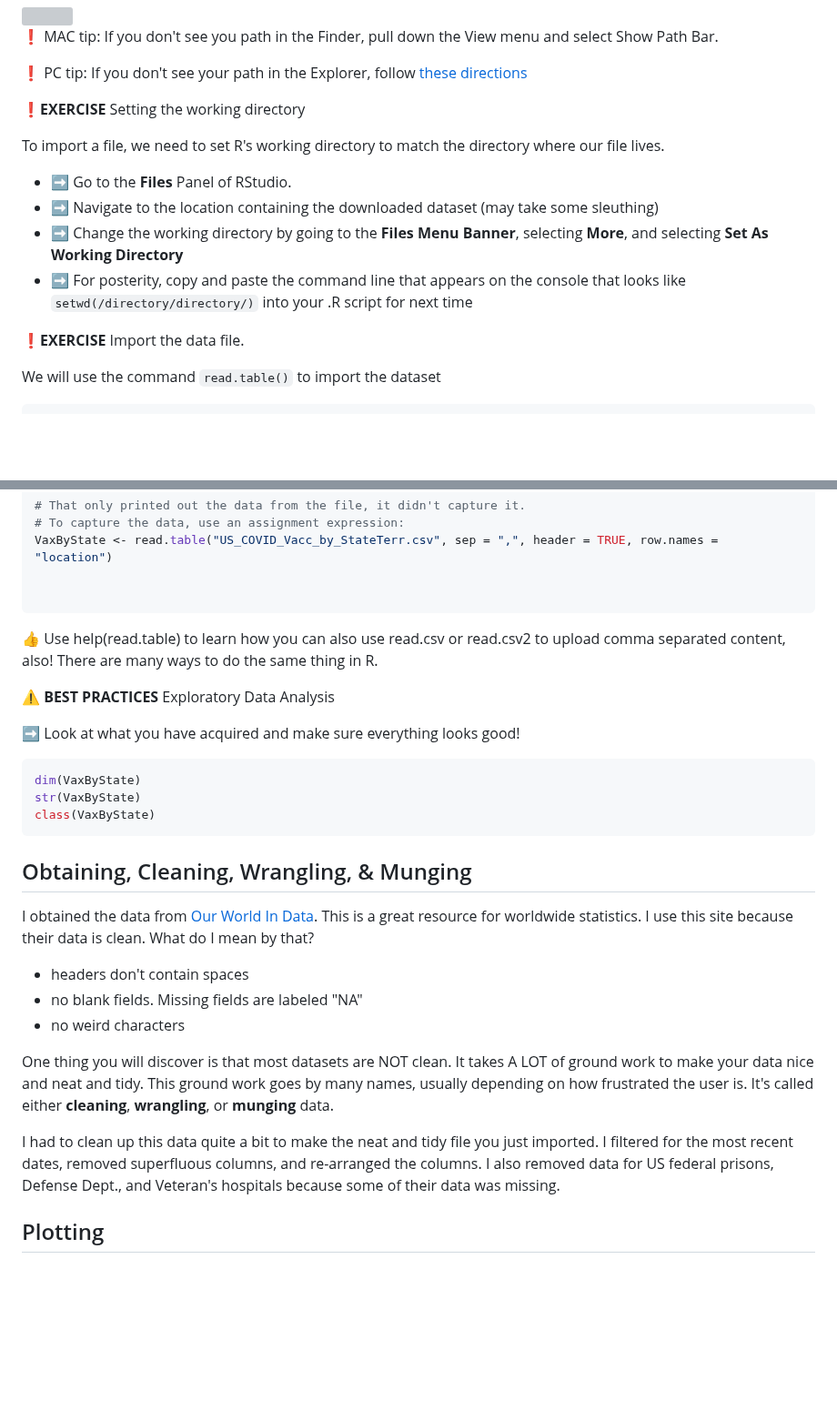
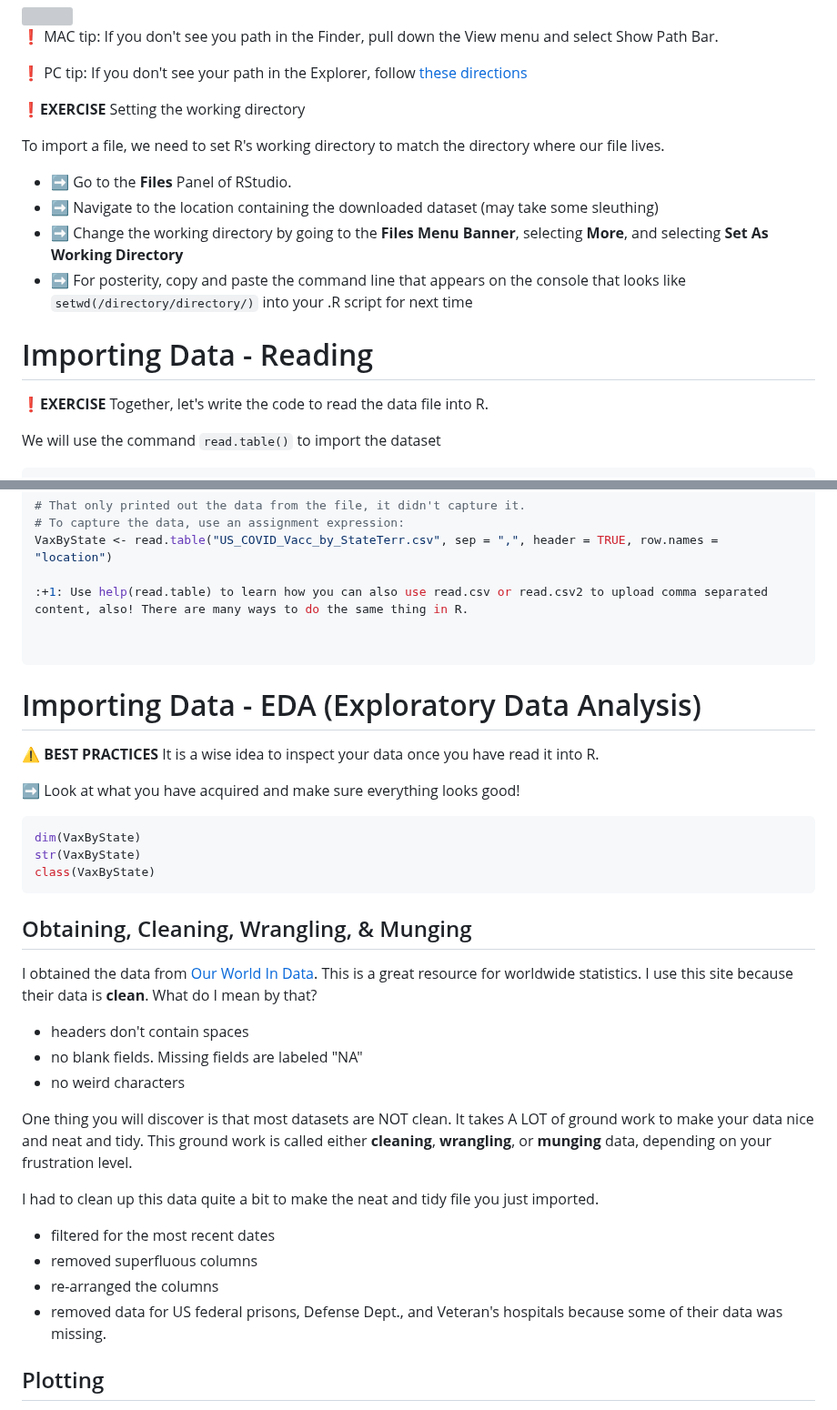
Before and after one commit to Colorado-State-University-CMB/CM580A3-Intro-to-qCMB-2023, a Markdown page: 01_RStudio_ErinNishimura/230125_03_R_Plotting.md, 2 parts joined by grey strips. Shown at 91% size. Drawn GitHub-style; blank space fills up the shorter version; grey boxes are pictures that could not be loaded.

````diff
--- a/01_RStudio_ErinNishimura/230125_03_R_Plotting.md
+++ b/01_RStudio_ErinNishimura/230125_03_R_Plotting.md
@@ -129,6 +129,8 @@ The output is listed as a path. Notice how the output to getwd() matches with th
 
 :heavy_exclamation_mark: PC tip: If you don't see your path in the Explorer, follow [these directions](https://pureinfotech.com/show-full-path-file-explorer-windows-10/)
 
+
+
 ❗**EXERCISE** Setting the working directory
 
 To import a file, we need to set R's working directory to match the directory where our file lives.
@@ -138,9 +140,9 @@ To import a file, we need to set R's working directory to match the directory wh
   * ➡️ Change the working directory by going to the **Files Menu Banner**, selecting **More**, and selecting **Set As Working Directory**
   * ➡️ For posterity, copy and paste the command line that appears on the console that looks like `setwd(/directory/directory/)` into your .R script for next time
 
+# Importing Data - Reading
 
-
-❗**EXERCISE** Import the data file.
+❗**EXERCISE** Together, let's write the code to read the data file into R.
 
 We will use the command `read.table()` to import the dataset
 
@@ -161,12 +163,14 @@ read.table("US_COVID_Vacc_by_StateTerr.csv", sep = ",", header = TRUE, row.names
 # To capture the data, use an assignment expression:
 VaxByState <- read.table("US_COVID_Vacc_by_StateTerr.csv", sep = ",", header = TRUE, row.names = "location")
 
+:+1: Use help(read.table) to learn how you can also use read.csv or read.csv2 to upload comma separated content, also! There are many ways to do the same thing in R.
+
 
 ```
 
-:+1: Use help(read.table) to learn how you can also use read.csv or read.csv2 to upload comma separated content, also! There are many ways to do the same thing in R.
+# Importing Data - EDA (Exploratory Data Analysis)
 
-⚠️ **BEST PRACTICES** Exploratory Data Analysis
+⚠️ **BEST PRACTICES** It is a wise idea to inspect your data once you have read it into R.
 
 ➡️ Look at what you have acquired and make sure everything looks good!
 
@@ -178,15 +182,20 @@ class(VaxByState)
 
 ## Obtaining, Cleaning, Wrangling, & Munging
 
-I obtained the data from [Our World In Data](https://ourworldindata.org/). This is a great resource for worldwide statistics. I use this site because their data is clean. What do I mean by that?
+I obtained the data from [Our World In Data](https://ourworldindata.org/). This is a great resource for worldwide statistics. I use this site because their data is **clean**. What do I mean by that?
 
   * headers don't contain spaces
   * no blank fields. Missing fields are labeled "NA"
   * no weird characters
 
-One thing you will discover is that most datasets are NOT clean. It takes A LOT of ground work to make your data nice and neat and tidy. This ground work goes by many names, usually depending on how frustrated the user is. It's called either **cleaning**, **wrangling**, or **munging** data.
+One thing you will discover is that most datasets are NOT clean. It takes A LOT of ground work to make your data nice and neat and tidy. This ground work is called either **cleaning**, **wrangling**, or **munging** data, depending on your frustration level.
 
-I had to clean up this data quite a bit to make the neat and tidy file you just imported. I filtered for the most recent dates, removed superfluous columns, and re-arranged the columns. I also removed data for US federal prisons, Defense Dept., and Veteran's hospitals because some of their data was missing.
+I had to clean up this data quite a bit to make the neat and tidy file you just imported.
+
+  * filtered for the most recent dates
+  * removed superfluous columns
+  * re-arranged the columns
+  * removed data for US federal prisons, Defense Dept., and Veteran's hospitals because some of their data was missing.
 
 
 
````
